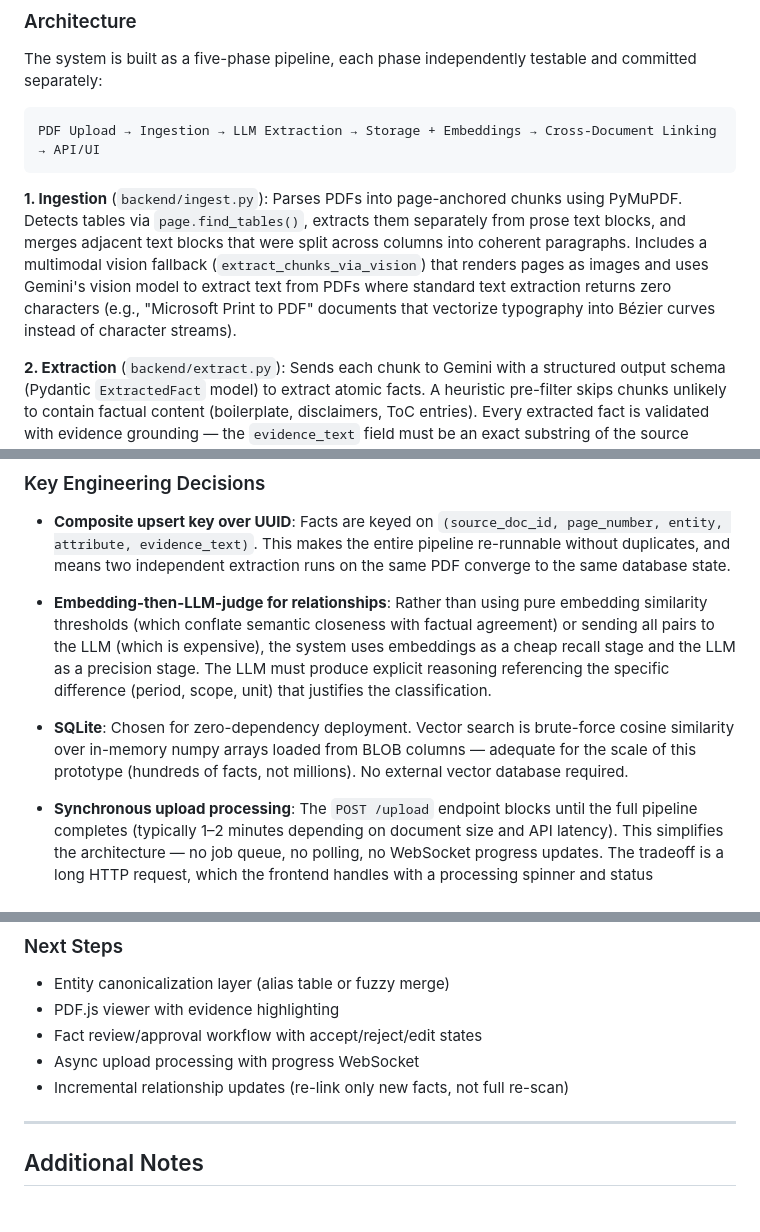
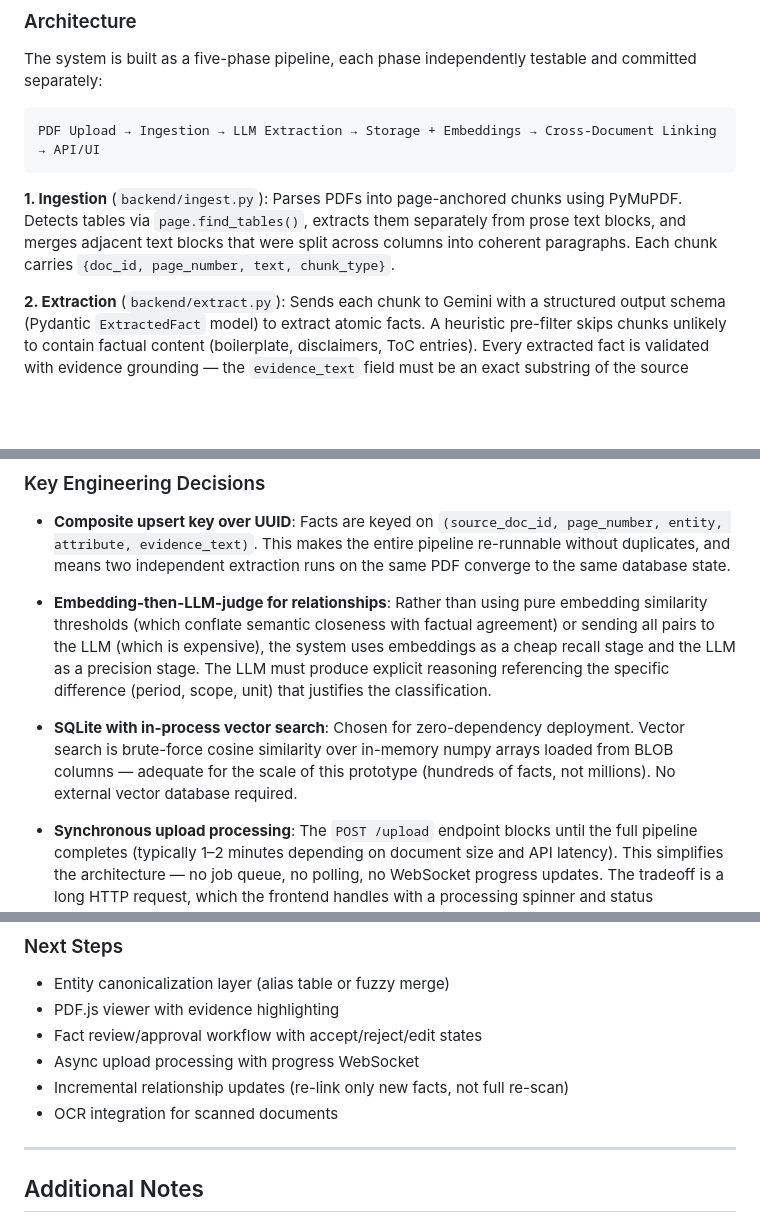
Before and after one commit to mridulrajgaria/SuperJoin-Knowledge-Layer, a Markdown page: README.md, 3 parts joined by grey strips. Drawn GitHub-style; blank space fills up the shorter version.

````diff
--- a/README.md
+++ b/README.md
@@ -68,7 +68,7 @@ The system is built as a five-phase pipeline, each phase independently testable
 PDF Upload → Ingestion → LLM Extraction → Storage + Embeddings → Cross-Document Linking → API/UI
 ```
 
-**1. Ingestion** (`backend/ingest.py`): Parses PDFs into page-anchored chunks using PyMuPDF. Detects tables via `page.find_tables()`, extracts them separately from prose text blocks, and merges adjacent text blocks that were split across columns into coherent paragraphs. Includes a multimodal vision fallback (`extract_chunks_via_vision`) that renders pages as images and uses Gemini's vision model to extract text from PDFs where standard text extraction returns zero characters (e.g., "Microsoft Print to PDF" documents that vectorize typography into Bézier curves instead of character streams).
+**1. Ingestion** (`backend/ingest.py`): Parses PDFs into page-anchored chunks using PyMuPDF. Detects tables via `page.find_tables()`, extracts them separately from prose text blocks, and merges adjacent text blocks that were split across columns into coherent paragraphs. Each chunk carries `{doc_id, page_number, text, chunk_type}`.
 
 **2. Extraction** (`backend/extract.py`): Sends each chunk to Gemini with a structured output schema (Pydantic `ExtractedFact` model) to extract atomic facts. A heuristic pre-filter skips chunks unlikely to contain factual content (boilerplate, disclaimers, ToC entries). Every extracted fact is validated with evidence grounding — the `evidence_text` field must be an exact substring of the source chunk, or the fact is rejected. Includes rate-limit backoff with retry and batch checkpointing.
 
@@ -84,7 +84,7 @@ PDF Upload → Ingestion → LLM Extraction → Storage + Embeddings → Cross-D
 
 - **Embedding-then-LLM-judge for relationships**: Rather than using pure embedding similarity thresholds (which conflate semantic closeness with factual agreement) or sending all pairs to the LLM (which is expensive), the system uses embeddings as a cheap recall stage and the LLM as a precision stage. The LLM must produce explicit reasoning referencing the specific difference (period, scope, unit) that justifies the classification.
 
-- **SQLite**: Chosen for zero-dependency deployment. Vector search is brute-force cosine similarity over in-memory numpy arrays loaded from BLOB columns — adequate for the scale of this prototype (hundreds of facts, not millions). No external vector database required.
+- **SQLite with in-process vector search**: Chosen for zero-dependency deployment. Vector search is brute-force cosine similarity over in-memory numpy arrays loaded from BLOB columns — adequate for the scale of this prototype (hundreds of facts, not millions). No external vector database required.
 
 - **Synchronous upload processing**: The `POST /upload` endpoint blocks until the full pipeline completes (typically 1–2 minutes depending on document size and API latency). This simplifies the architecture — no job queue, no polling, no WebSocket progress updates. The tradeoff is a long HTTP request, which the frontend handles with a processing spinner and status messaging.
 
@@ -146,6 +120,7 @@ All 6 starter documents (3 Delhivery, 3 India macro) have been fully processed.
 - Fact review/approval workflow with accept/reject/edit states
 - Async upload processing with progress WebSocket
 - Incremental relationship updates (re-link only new facts, not full re-scan)
+- OCR integration for scanned documents
 
 ---
 
````
Also changed, not shown: other parts of README.md (+12 -45 lines).
